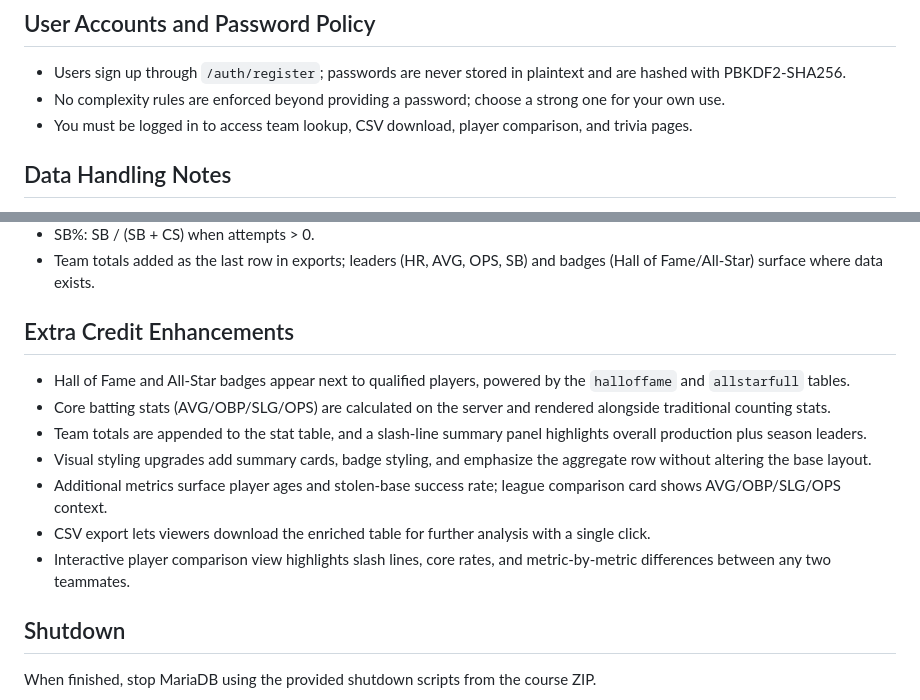
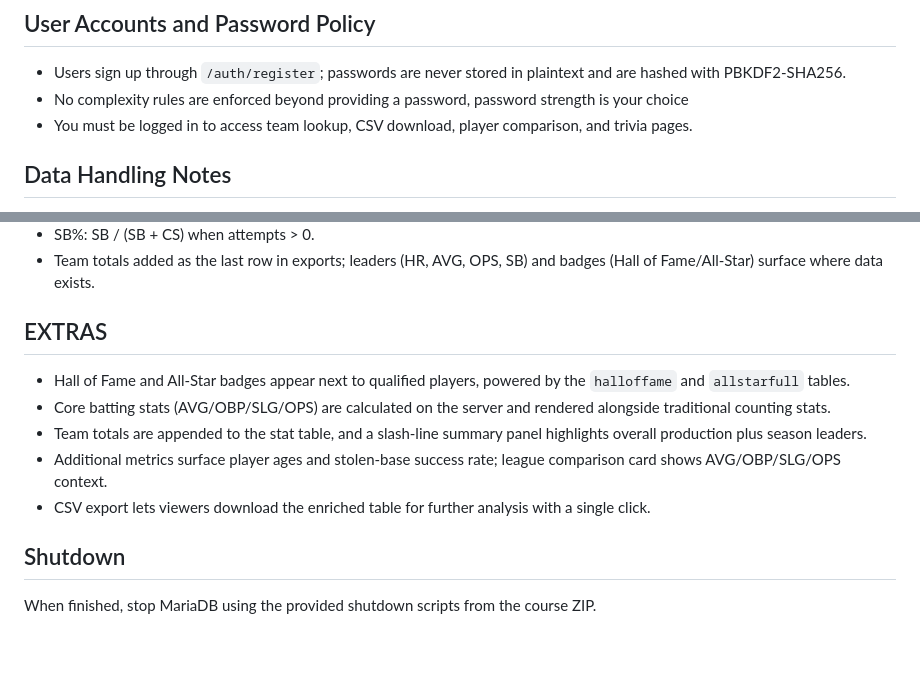
Before and after one commit to Dakotahernandez/CSI-3335-baseball-app, a Markdown page: csi3335_baseball_app/README.md, 2 parts joined by grey strips. GitHub-like rendering; blank space fills up the shorter version.

```diff
--- a/csi3335_baseball_app/README.md
+++ b/csi3335_baseball_app/README.md
@@ -94,7 +79,7 @@ Routes other than `/auth/*` require an authenticated session.
 
 ## User Accounts and Password Policy
 - Users sign up through `/auth/register`; passwords are never stored in plaintext and are hashed with PBKDF2-SHA256.
-- No complexity rules are enforced beyond providing a password; choose a strong one for your own use.
+- No complexity rules are enforced beyond providing a password, password strength is your choice
 - You must be logged in to access team lookup, CSV download, player comparison, and trivia pages.
 
 ## Data Handling Notes
@@ -110,14 +95,13 @@ Routes other than `/auth/*` require an authenticated session.
 - SB%: SB / (SB + CS) when attempts > 0.
 - Team totals added as the last row in exports; leaders (HR, AVG, OPS, SB) and badges (Hall of Fame/All-Star) surface where data exists.
 
-## Extra Credit Enhancements
+## EXTRAS
 - Hall of Fame and All-Star badges appear next to qualified players, powered by the `halloffame` and `allstarfull` tables.
 - Core batting stats (AVG/OBP/SLG/OPS) are calculated on the server and rendered alongside traditional counting stats.
 - Team totals are appended to the stat table, and a slash-line summary panel highlights overall production plus season leaders.
-- Visual styling upgrades add summary cards, badge styling, and emphasize the aggregate row without altering the base layout.
 - Additional metrics surface player ages and stolen-base success rate; league comparison card shows AVG/OBP/SLG/OPS context.
 - CSV export lets viewers download the enriched table for further analysis with a single click.
-- Interactive player comparison view highlights slash lines, core rates, and metric-by-metric differences between any two teammates.
+
 
 ## Shutdown
 When finished, stop MariaDB using the provided shutdown scripts from the course ZIP.
```
Also changed, not shown: other parts of csi3335_baseball_app/README.md (+6 -21 lines).
